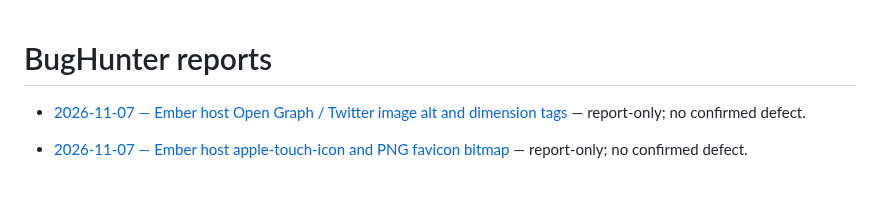
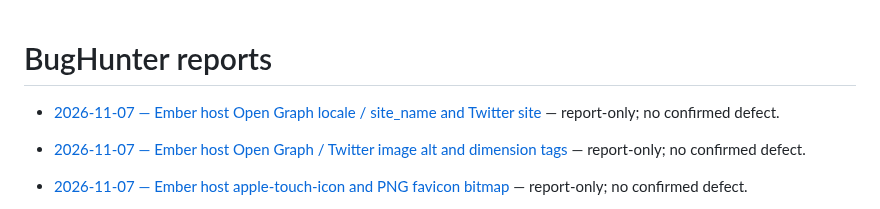
Before and after one commit to qrati-labs/qrati-connect-ember-example, a Markdown page: docs/bughunter/INDEX.md, the part around the change. Rendered like a GitHub page; blank space fills up the shorter version.

Commit message:
docs(bughunter): audit Ember OG locale/site_name and Twitter site (#77)
* docs(bughunter): audit Ember OG locale/site_name and Twitter site

Report-only: remaining og:locale, og:site_name, and twitter:site tags
are optional; no confirmed host defect.

* docs(bughunter): insert measured timing table for OG locale audit

```diff
--- a/docs/bughunter/INDEX.md
+++ b/docs/bughunter/INDEX.md
@@ -1,4 +1,6 @@
 # BugHunter reports
+
+- [2026-11-07 — Ember host Open Graph locale / site_name and Twitter site](reports/20261107T090638Z-ember-og-locale-sitename.md) — report-only; no confirmed defect.
 
 - [2026-11-07 — Ember host Open Graph / Twitter image alt and dimension tags](reports/20261107T084238Z-ember-og-image-alt.md) — report-only; no confirmed defect.
 
```
Also changed, not shown: 1 other file.
